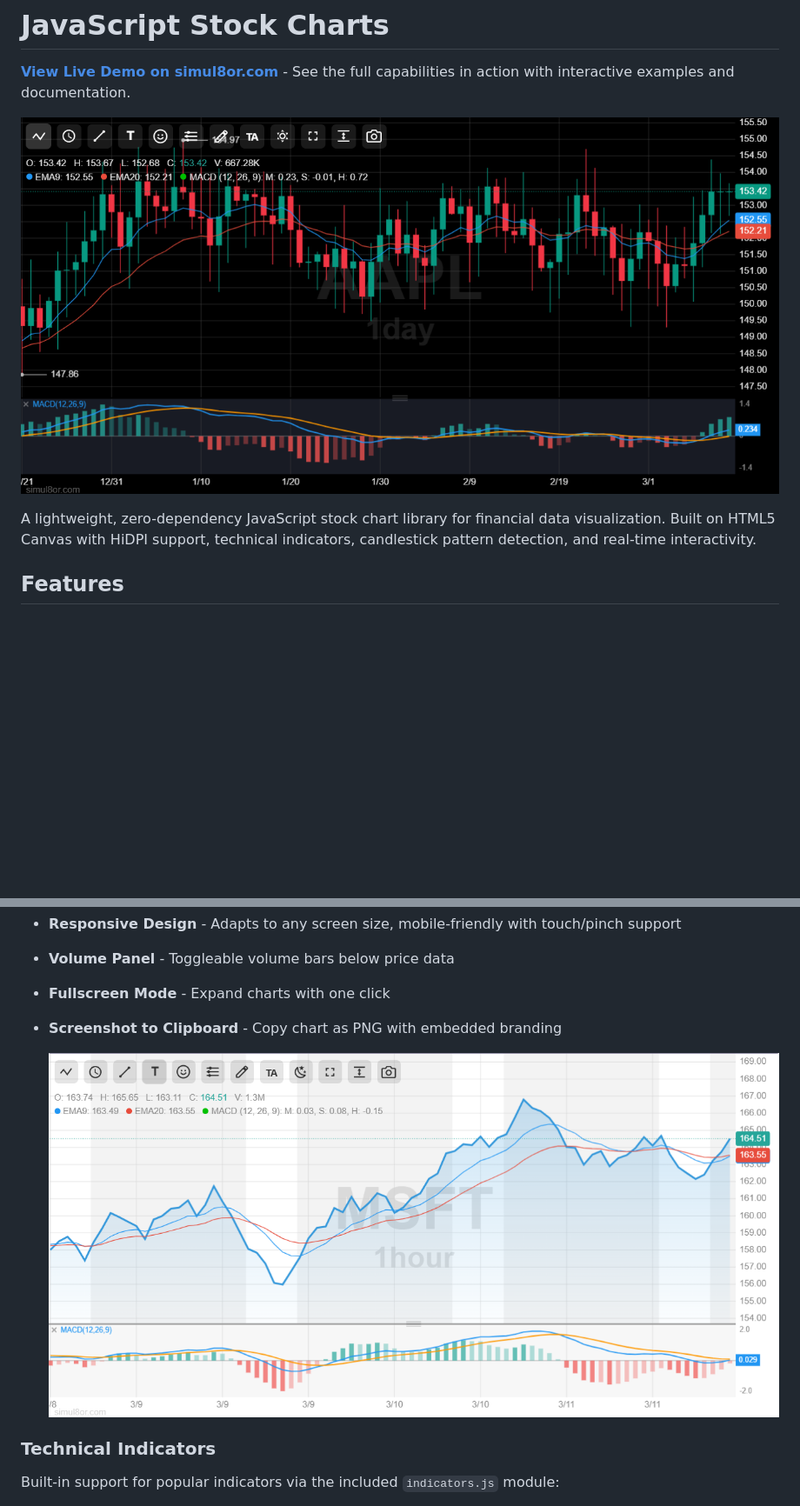
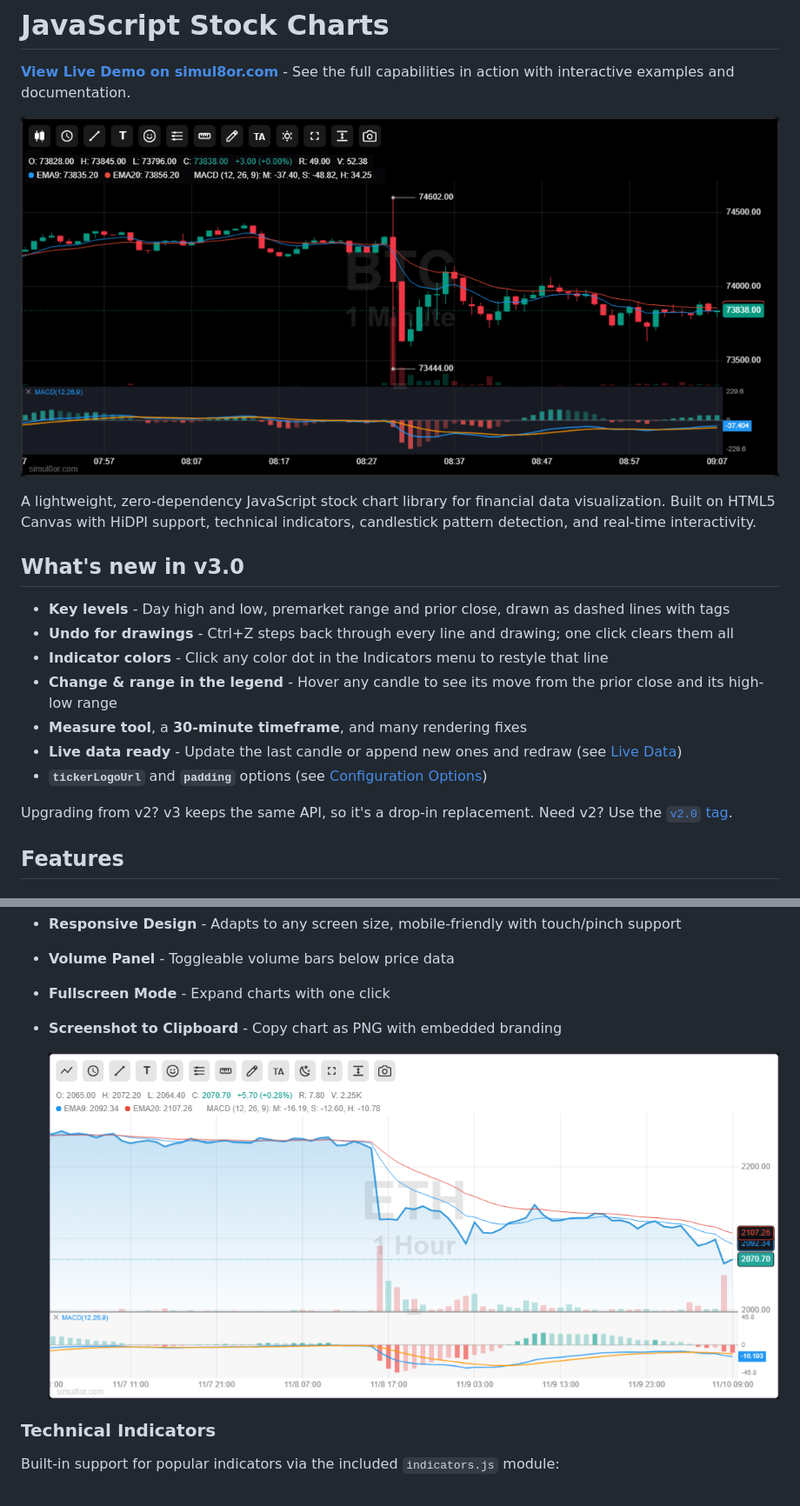
Before and after one commit to day-trading-simulator/javascript-stock-charts, a Markdown page: README.md, 2 parts joined by grey strips. Shown at 87% size. GitHub-like rendering; pictures changed too: javascript-stock-chart1.png, javascript-stock-chart2.png; blank space fills up the shorter version.

```diff
--- a/README.md
+++ b/README.md
@@ -5,6 +5,18 @@
 ![JavaScript Stock Chart](javascript-stock-chart1.png)
 
 A lightweight, zero-dependency JavaScript stock chart library for financial data visualization. Built on HTML5 Canvas with HiDPI support, technical indicators, candlestick pattern detection, and real-time interactivity.
+
+## What's new in v3.0
+
+- **Key levels** - Day high and low, premarket range and prior close, drawn as dashed lines with tags
+- **Undo for drawings** - Ctrl+Z steps back through every line and drawing; one click clears them all
+- **Indicator colors** - Click any color dot in the Indicators menu to restyle that line
+- **Change & range in the legend** - Hover any candle to see its move from the prior close and its high-low range
+- **Measure tool**, a **30-minute timeframe**, and many rendering fixes
+- **Live data ready** - Update the last candle or append new ones and redraw (see [Live Data](#live-data))
+- **`tickerLogoUrl`** and **`padding`** options (see [Configuration Options](#configuration-options))
+
+Upgrading from v2? v3 keeps the same API, so it's a drop-in replacement. Need v2? Use the [`v2.0` tag](https://github.com/day-trading-simulator/javascript-stock-charts/tree/v2.0).
 
 ## Features
 
```
Also changed, not shown: other parts of README.md (+52 -3 lines), 4 other files.
